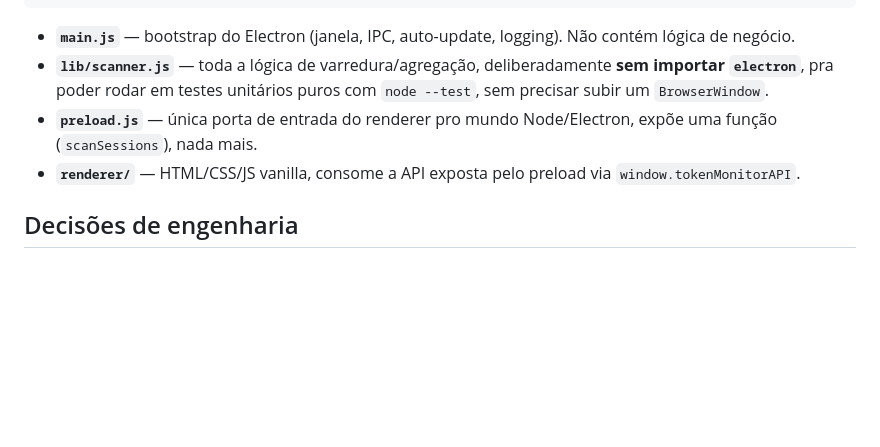
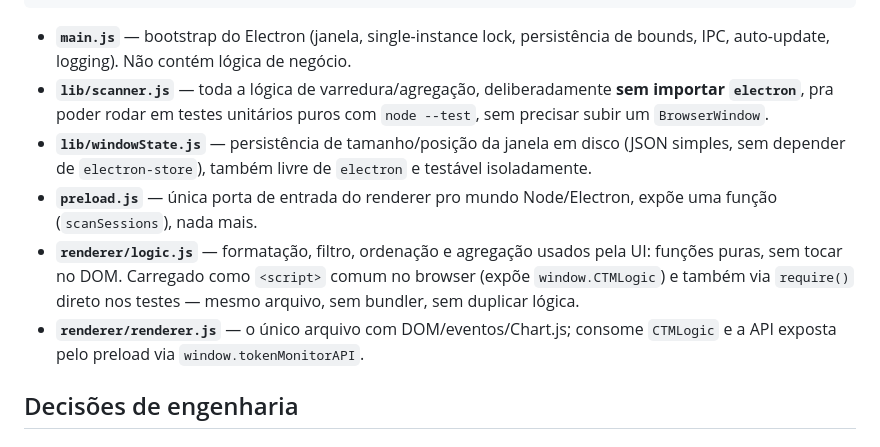
Before and after one commit to morgadothiago/claude-token-monitor, a Markdown page: README.md, the part around one of its changes. Rendered like a GitHub page; blank space fills up the shorter version.

````diff
--- a/README.md
+++ b/README.md
@@ -62,15 +64,23 @@ foco é 100% visualização de consumo histórico real.
                                                               └──────────────────────┘
 ```
 
-- **`main.js`** — bootstrap do Electron (janela, IPC, auto-update, logging).
-  Não contém lógica de negócio.
+- **`main.js`** — bootstrap do Electron (janela, single-instance lock,
+  persistência de bounds, IPC, auto-update, logging). Não contém lógica de
+  negócio.
 - **`lib/scanner.js`** — toda a lógica de varredura/agregação, deliberadamente
   **sem importar `electron`**, pra poder rodar em testes unitários puros com
   `node --test`, sem precisar subir um `BrowserWindow`.
+- **`lib/windowState.js`** — persistência de tamanho/posição da janela em
+  disco (JSON simples, sem depender de `electron-store`), também livre de
+  `electron` e testável isoladamente.
 - **`preload.js`** — única porta de entrada do renderer pro mundo Node/Electron,
   expõe uma função (`scanSessions`), nada mais.
-- **`renderer/`** — HTML/CSS/JS vanilla, consome a API exposta pelo preload via
-  `window.tokenMonitorAPI`.
+- **`renderer/logic.js`** — formatação, filtro, ordenação e agregação usados
+  pela UI: funções puras, sem tocar no DOM. Carregado como `<script>` comum
+  no browser (expõe `window.CTMLogic`) e também via `require()` direto nos
+  testes — mesmo arquivo, sem bundler, sem duplicar lógica.
+- **`renderer/renderer.js`** — o único arquivo com DOM/eventos/Chart.js;
+  consome `CTMLogic` e a API exposta pelo preload via `window.tokenMonitorAPI`.
 
 ## Decisões de engenharia
 
````
Also changed, not shown: other parts of README.md (+21 -5 lines), docs/screenshot.png (added), 10 other files.
